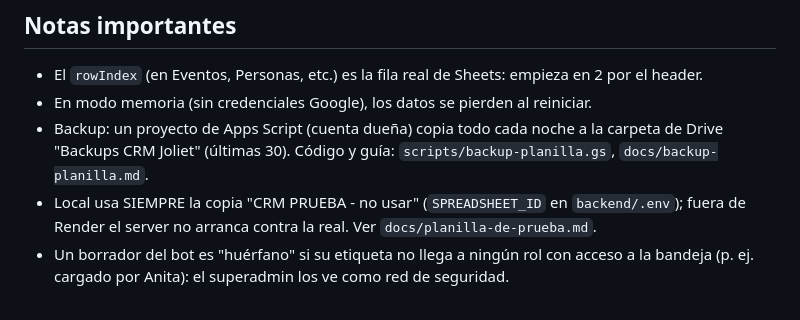
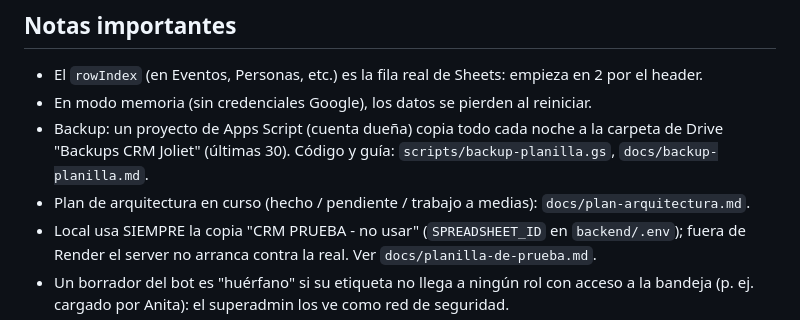
Before and after one commit to fpjoliet-commits/salon-eventos, a Markdown page: CLAUDE.md, the part around the change. GitHub-like rendering.

Commit message:
Estado del plan de arquitectura para retomar en otra sesión
Co-Authored-By: Claude Opus 5.5 <noreply@anthropic.com>

```diff
--- a/CLAUDE.md
+++ b/CLAUDE.md
@@ -115,6 +115,7 @@ agregarla también en `listas.js`.**
 - Backup: un proyecto de Apps Script (cuenta dueña) copia todo cada noche a la carpeta de
   Drive "Backups CRM Joliet" (últimas 30). Código y guía: `scripts/backup-planilla.gs`,
   `docs/backup-planilla.md`.
+- Plan de arquitectura en curso (hecho / pendiente / trabajo a medias): `docs/plan-arquitectura.md`.
 - Local usa SIEMPRE la copia "CRM PRUEBA - no usar" (`SPREADSHEET_ID` en `backend/.env`);
   fuera de Render el server no arranca contra la real. Ver `docs/planilla-de-prueba.md`.
 - Un borrador del bot es "huérfano" si su etiqueta no llega a ningún rol con acceso a
```
Also changed, not shown: docs/plan-arquitectura.md (added, +81 -0 lines).
